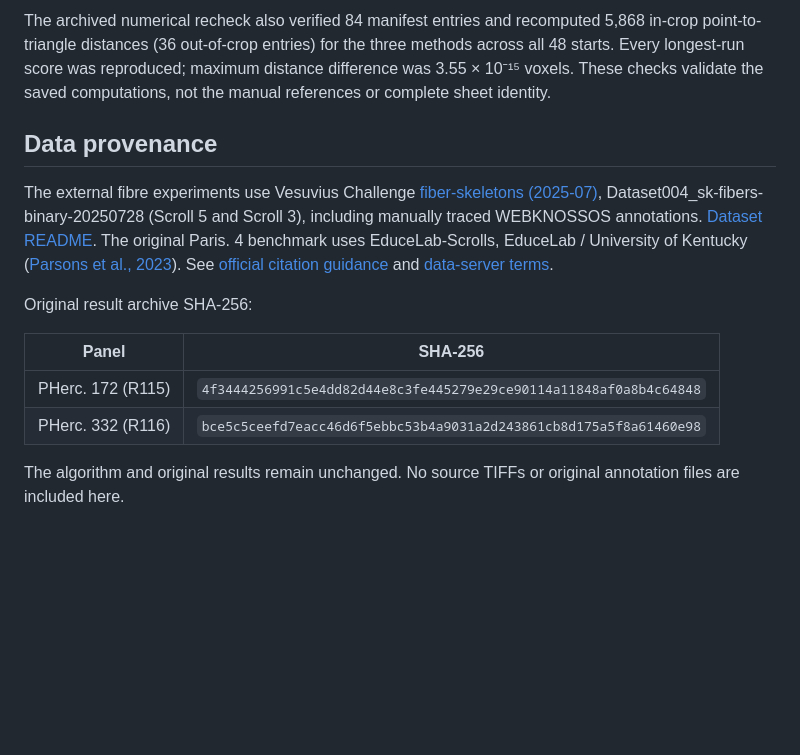
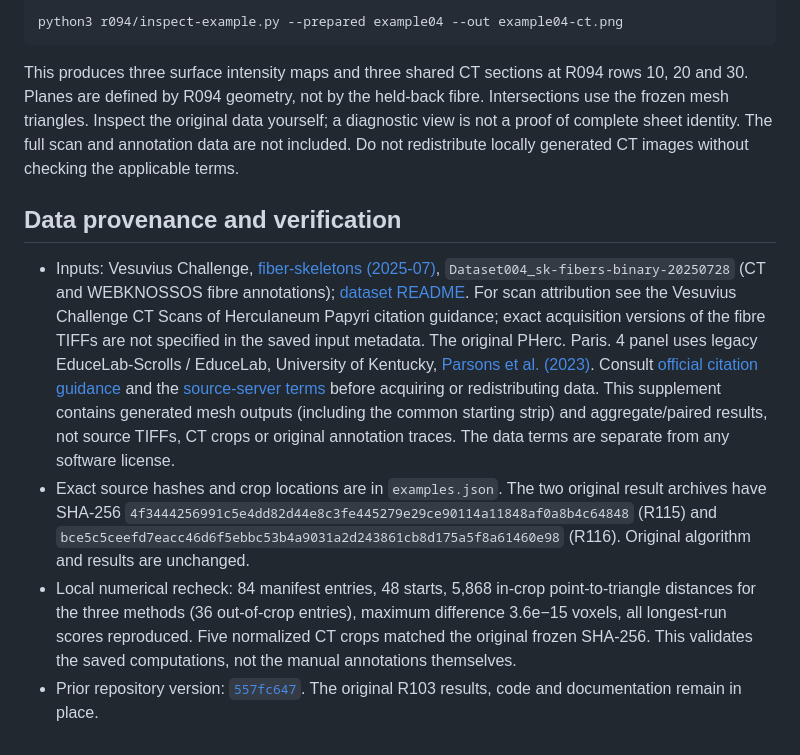
Before and after one commit to kljnepk/vc3d-surface-correction, a Markdown page: r094/README.md, the part around one of its changes. Drawn GitHub-style; blank space fills up the shorter version.

````diff
--- a/r094/README.md
+++ b/r094/README.md
@@ -49,15 +66,13 @@ The baseline and uniform correction were rerun from the five verified source TIF
 
-The archived numerical recheck also verified 84 manifest entries and recomputed 5,868 in-crop point-to-triangle distances (36 out-of-crop entries) for the three methods across all 48 starts. Every longest-run score was reproduced; maximum distance difference was 3.55 × 10⁻¹⁵ voxels. These checks validate the saved computations, not the manual references or complete sheet identity.
+```sh
+python3 r094/inspect-example.py --prepared example04 --out example04-ct.png
+```
 
-## Data provenance
+This produces three surface intensity maps and three shared CT sections at R094 rows 10, 20 and 30. Planes are defined by R094 geometry, not by the held-back fibre. Intersections use the frozen mesh triangles. Inspect the original data yourself; a diagnostic view is not a proof of complete sheet identity. The full scan and annotation data are not included. Do not redistribute locally generated CT images without checking the applicable terms.
 
-The external fibre experiments use Vesuvius Challenge [fiber-skeletons (2025-07)](https://scrollprize.org/data_datasets#fiber-skeletons-2025-07), Dataset004_sk-fibers-binary-20250728 (Scroll 5 and Scroll 3), including manually traced WEBKNOSSOS annotations. [Dataset README](https://dl.ash2txt.org/datasets/fiber-skeletons/README.txt). The original Paris. 4 benchmark uses EduceLab-Scrolls, EduceLab / University of Kentucky ([Parsons et al., 2023](https://doi.org/10.48550/arXiv.2304.02084)). See [official citation guidance](https://scrollprize.org/data) and [data-server terms](https://dl.ash2txt.org/LICENSE.txt).
+## Data provenance and verification
 
-Original result archive SHA-256:
-
-| Panel | SHA-256 |
-|---|---|
-| PHerc. 172 (R115) | `4f3444256991c5e4dd82d44e8c3fe445279e29ce90114a11848af0a8b4c64848` |
-| PHerc. 332 (R116) | `bce5c5ceefd7eacc46d6f5ebbc53b4a9031a2d243861cb8d175a5f8a61460e98` |
-
-The algorithm and original results remain unchanged. No source TIFFs or original annotation files are included here.
+- Inputs: Vesuvius Challenge, [fiber-skeletons (2025-07)](https://scrollprize.org/data_datasets#fiber-skeletons-2025-07), `Dataset004_sk-fibers-binary-20250728` (CT and WEBKNOSSOS fibre annotations); [dataset README](https://dl.ash2txt.org/datasets/fiber-skeletons/README.txt). For scan attribution see the Vesuvius Challenge CT Scans of Herculaneum Papyri citation guidance; exact acquisition versions of the fibre TIFFs are not specified in the saved input metadata. The original PHerc. Paris. 4 panel uses legacy EduceLab-Scrolls / EduceLab, University of Kentucky, [Parsons et al. (2023)](https://doi.org/10.48550/arXiv.2304.02084). Consult [official citation guidance](https://scrollprize.org/data) and the [source-server terms](https://dl.ash2txt.org/LICENSE.txt) before acquiring or redistributing data. This supplement contains generated mesh outputs (including the common starting strip) and aggregate/paired results, not source TIFFs, CT crops or original annotation traces. The data terms are separate from any software license.
+- Exact source hashes and crop locations are in `examples.json`. The two original result archives have SHA-256 `4f3444256991c5e4dd82d44e8c3fe445279e29ce90114a11848af0a8b4c64848` (R115) and `bce5c5ceefd7eacc46d6f5ebbc53b4a9031a2d243861cb8d175a5f8a61460e98` (R116). Original algorithm and results are unchanged.
+- Local numerical recheck: 84 manifest entries, 48 starts, 5,868 in-crop point-to-triangle distances for the three methods (36 out-of-crop entries), maximum difference 3.6e−15 voxels, all longest-run scores reproduced. Five normalized CT crops matched the original frozen SHA-256. This validates the saved computations, not the manual annotations themselves.
+- Prior repository version: [`557fc647`](https://github.com/kljnepk/vc3d-surface-correction/tree/557fc647cce1663cfe1c5a63f4abcfdcf0f1b648). The original R103 results, code and documentation remain in place.
````
Also changed, not shown: other parts of r094/README.md (+38 -21 lines), README.md (+10 -3 lines), r094/r094-benchmark.png (added), r094/r094-rotation.gif (added), 6 other files.
